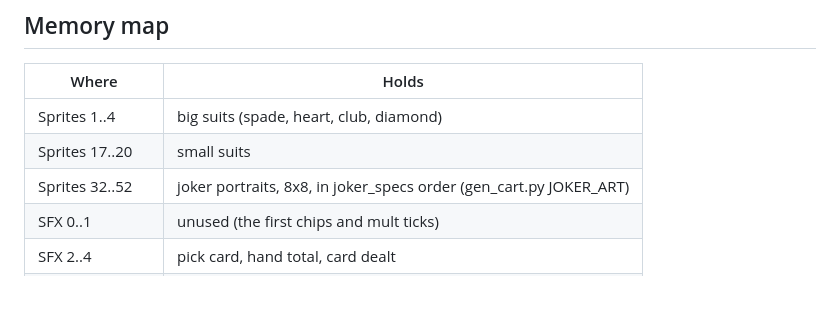
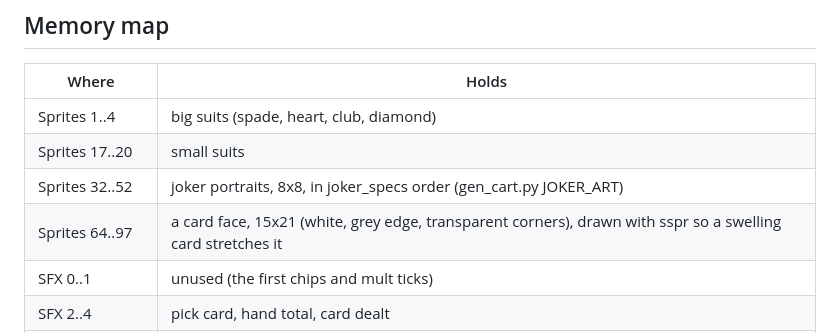
Before and after one commit to drachis/carts, a Markdown page: proj/bal8tro/DESIGN.md, the part around the change. Drawn GitHub-style; blank space fills up the shorter version.

Commit message:
bal8tro: DESIGN.md lists the card face sprite
Co-Authored-By: Claude Opus 5.5 <noreply@anthropic.com>

```diff
--- a/proj/bal8tro/DESIGN.md
+++ b/proj/bal8tro/DESIGN.md
@@ -31,6 +31,7 @@ the layout); the challenge is fitting it in one cart.
 | Sprites 1..4 | big suits (spade, heart, club, diamond) |
 | Sprites 17..20 | small suits |
 | Sprites 32..52 | joker portraits, 8x8, in joker_specs order (gen_cart.py JOKER_ART) |
+| Sprites 64..97 | a card face, 15x21 (white, grey edge, transparent corners), drawn with sspr so a swelling card stretches it |
 | SFX 0..1 | unused (the first chips and mult ticks) |
 | SFX 2..4 | pick card, hand total, card dealt |
 | SFX 5..12, 13..20 | chips and mult ticks, rising a major scale per scoring step |
```
